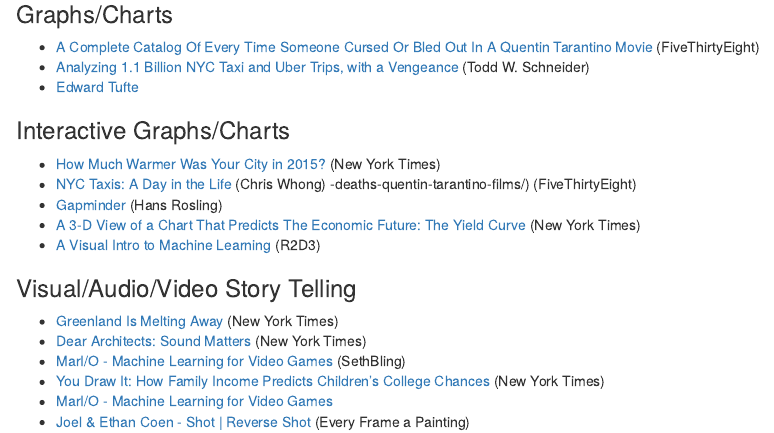
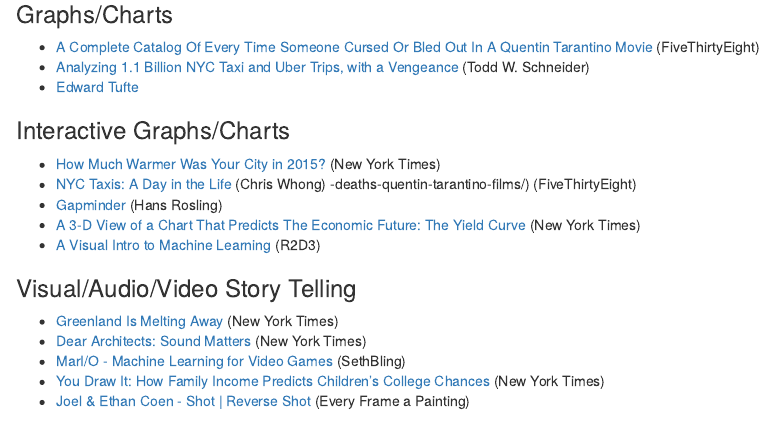
Before and after one commit to stevenwong15/Projects, an R Markdown document (Visualizations/README.rmd): the page in a window 1100 px wide, from 190 px down. Rendered offline with R 4.5, knitr and Pandoc, with nearby package versions.

Commit message:
updated README

```diff
--- a/Visualizations/README.rmd
+++ b/Visualizations/README.rmd
@@ -25,5 +25,4 @@
 * [Dear Architects: Sound Matters](http://www.nytimes.com/interactive/2015/12/29/arts/design/sound-architecture.html) (New York Times)
 * [MarI/O - Machine Learning for Video Games](https://www.youtube.com/watch?v=qv6UVOQ0F44) (SethBling)
 * [You Draw It: How Family Income Predicts Children’s College Chances](http://www.nytimes.com/interactive/2015/05/28/upshot/you-draw-it-how-family-income-affects-childrens-college-chances.html) (New York Times)
-* [MarI/O - Machine Learning for Video Games](https://www.youtube.com/watch?v=qv6UVOQ0F44)
 * [Joel & Ethan Coen - Shot | Reverse Shot](https://www.youtube.com/watch?v=5UE3jz_O_EM) (Every Frame a Painting)
```
